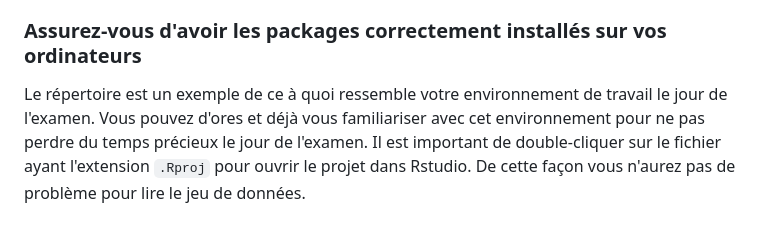
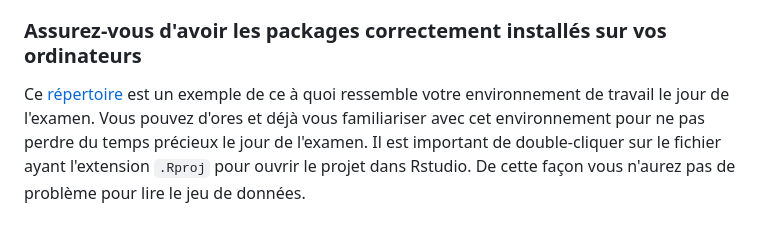
Before and after one commit to agailloty/Outils-Analyses-R, a Markdown page: Examen/README.md, the part around the change. Rendered like a GitHub page.

Commit message:
Update link to exam blueprint folder

```diff
--- a/Examen/README.md
+++ b/Examen/README.md
@@ -61,5 +61,5 @@ Familiarisez-vous à :
 
 
 ### Assurez-vous d'avoir les packages correctement installés sur vos ordinateurs
-Le répertoire [](https://github.com/agailloty/Outils-Analyses-R/tree/main/Examen/ExempleEnvironnement) est un exemple de ce à quoi ressemble votre environnement de travail le jour de l'examen. Vous pouvez d'ores et déjà vous familiariser avec cet environnement pour ne pas perdre du temps précieux le jour de l'examen.
+Ce [répertoire](https://github.com/agailloty/Outils-Analyses-R/tree/main/Examen/ExempleEnvironnement) est un exemple de ce à quoi ressemble votre environnement de travail le jour de l'examen. Vous pouvez d'ores et déjà vous familiariser avec cet environnement pour ne pas perdre du temps précieux le jour de l'examen.
 Il est important de double-cliquer sur le fichier ayant l'extension `.Rproj` pour ouvrir le projet dans Rstudio. De cette façon vous n'aurez pas de problème pour lire le jeu de données.
```
